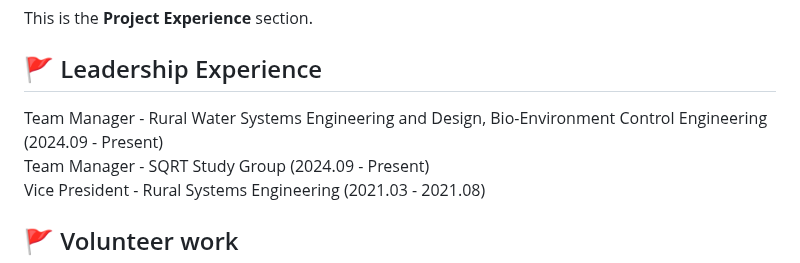
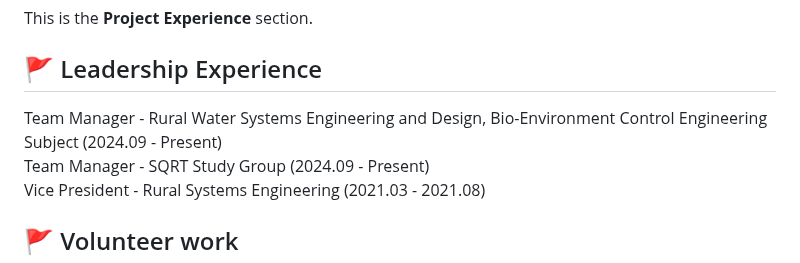
Before and after one commit to iseungsang01/github.io, a Markdown page: README.md, the part around the change. Drawn GitHub-style.

```diff
--- a/README.md
+++ b/README.md
@@ -52,7 +52,7 @@ Seoul National University
 This is the **Project Experience** section.
 
 ## 🚩 Leadership Experience
-Team Manager - Rural Water Systems Engineering and Design, Bio-Environment Control Engineering (2024.09 - Present)
+Team Manager - Rural Water Systems Engineering and Design, Bio-Environment Control Engineering Subject (2024.09 - Present)
 Team Manager - SQRT Study Group (2024.09 - Present)
 Vice President - Rural Systems Engineering (2021.03 - 2021.08)
 
```
